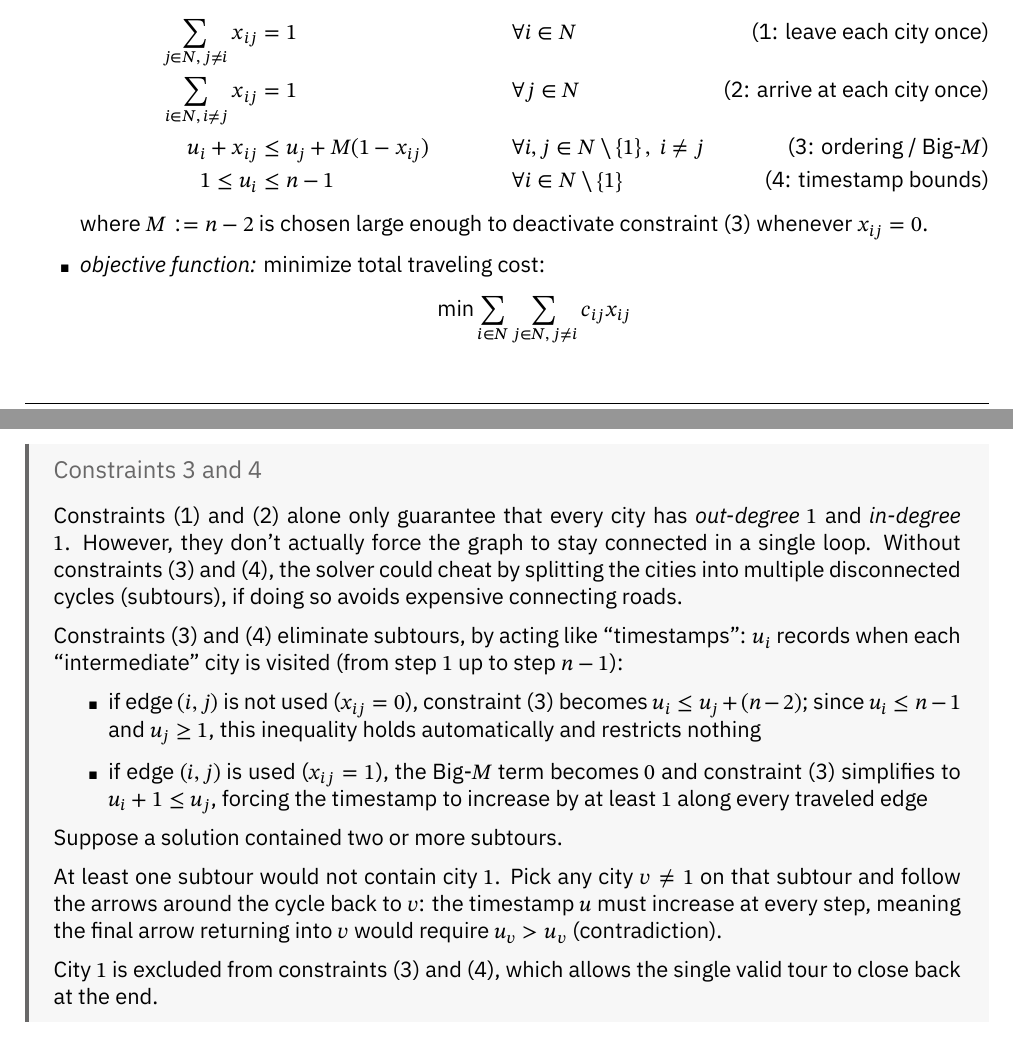
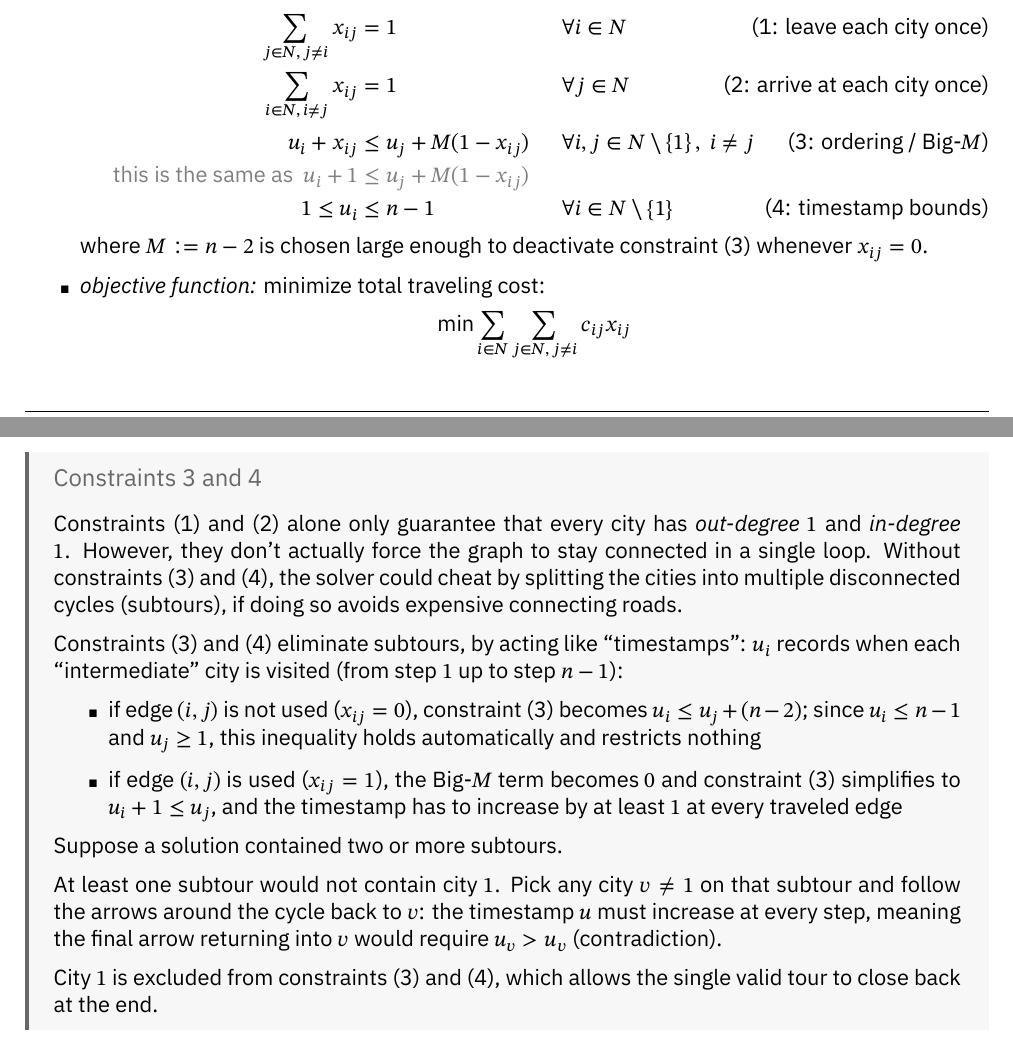
Before and after one commit to AglaiaNorza/msc-notes, a LaTeX thesis (algo/algo.tex): two parts of pages 55 and 56 of 66, joined at a grey line, cut so that both start at the same text. The pictures show the PDF file algo/algo.pdf that the author committed with the source.

Commit message:
sync 25-11: algo [PC]

```diff
--- a/algo/algo.tex
+++ b/algo/algo.tex
@@ -2579,6 +2579,7 @@ This formulation models this as a MILP as follows:
         \sum_{j \in N, \, j \neq i} x_{ij} &= 1 && \forall i \in N \tag{1: leave each city once} \\
         \sum_{i \in N, \, i \neq j} x_{ij} &= 1 && \forall j \in N \tag{2: arrive at each city once} \\
         u_i + x_{ij} &\leq u_j + M(1 - x_{ij}) && \forall i,j \in N \setminus \set{1}, \; i \neq j \tag{3: ordering / Big-$M$} \\
+        \color{gray} \text{this is the same as } \ u_i + 1 & \color{gray}\leq u_j + M(1 - x_{ij}) \\
         1 \leq u_i &\leq n - 1 && \forall i \in N \setminus \set{1} \tag{4: timestamp bounds}
     \end{align*}
     where $M := n - 2$ is chosen large enough to deactivate constraint (3) whenever $x_{ij} = 0$.
@@ -2592,7 +2593,7 @@ Constraints (1) and (2) alone only guarantee that every city has \textit{out-deg
 Constraints (3) and (4) eliminate subtours, by acting like "timestamps": $u_i$ records when each "intermediate" city is visited (from step $1$ up to step $n-1$):
 \begin{itemize}
     \item if edge $(i,j)$ is not used ($x_{ij} = 0$), constraint (3) becomes $u_i \leq u_j + (n-2)$; since $u_i \leq n-1$ and $u_j \geq 1$, this inequality holds automatically and restricts nothing
-    \item if edge $(i,j)$ is used ($x_{ij} = 1$), the Big-$M$ term becomes $0$ and constraint (3) simplifies to $u_i + 1 \leq u_j$, forcing the timestamp to increase by at least $1$ along every traveled edge
+    \item if edge $(i,j)$ is used ($x_{ij} = 1$), the Big-$M$ term becomes $0$ and constraint (3) simplifies to $u_i + 1 \leq u_j$, and the timestamp has to increase by at least $1$ at every traveled edge
 \end{itemize}
 
 Suppose a solution contained two or more subtours.
```
Also changed, not shown: algo/algo.pdf, algo/algo.tex (2 more changed lines).
